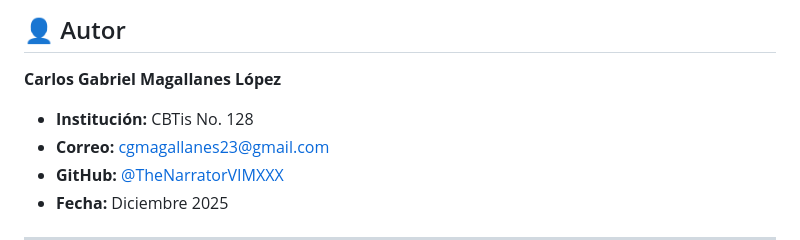
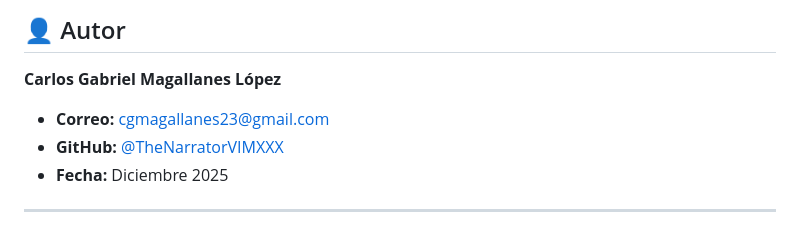
Before and after one commit to TheNarratorVIMMXX/GeoFrame, a Markdown page: README.md, the part around the change. GitHub-like rendering.

Commit message:
Remove institution from author details
Removed institution information from the author section.

```diff
--- a/README.md
+++ b/README.md
@@ -311,7 +311,6 @@ Para consultas de licencia, uso comercial o permisos:
 
 **Carlos Gabriel Magallanes López**
 
-- **Institución:** CBTis No. 128
 - **Correo:** cgmagallanes23@gmail.com
 - **GitHub:** [@TheNarratorVIMXXX](https://github.com/TheNarratorVIMXXX)
 - **Fecha:** Diciembre 2025
```
